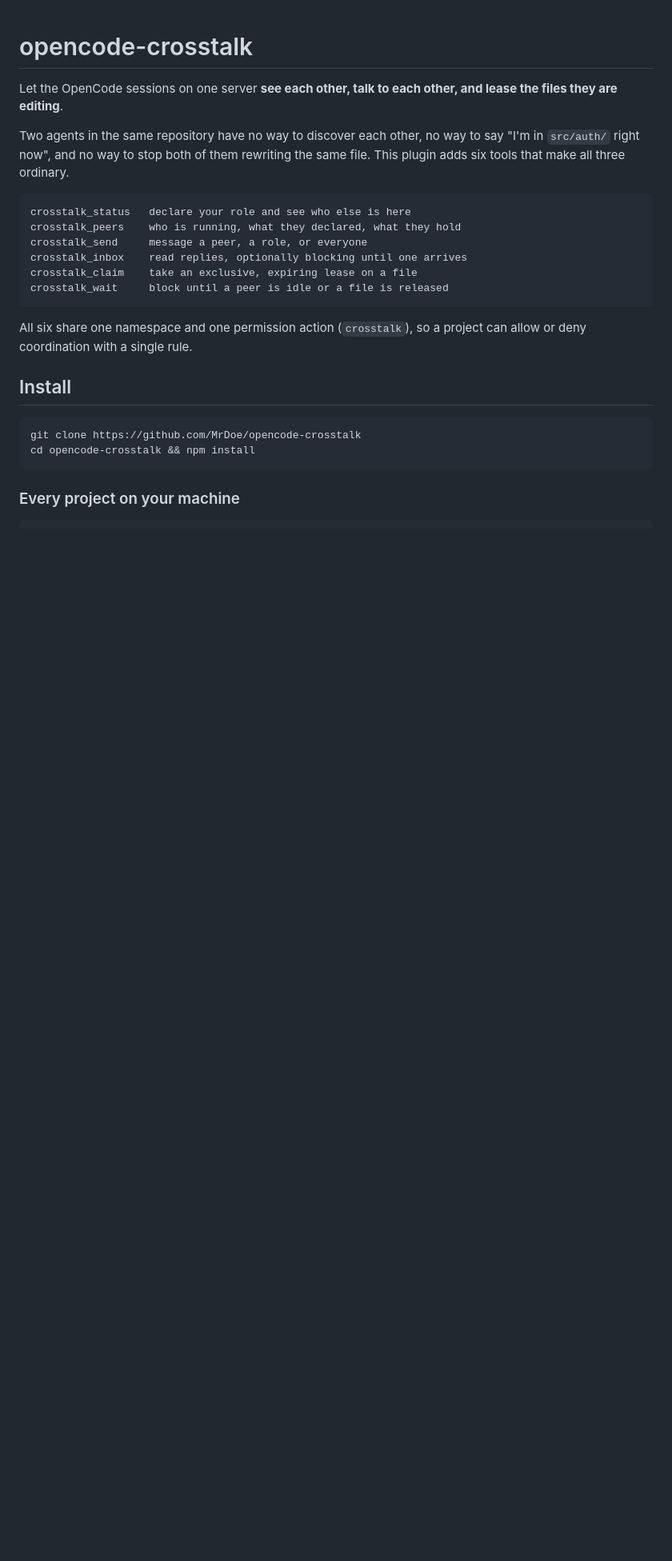
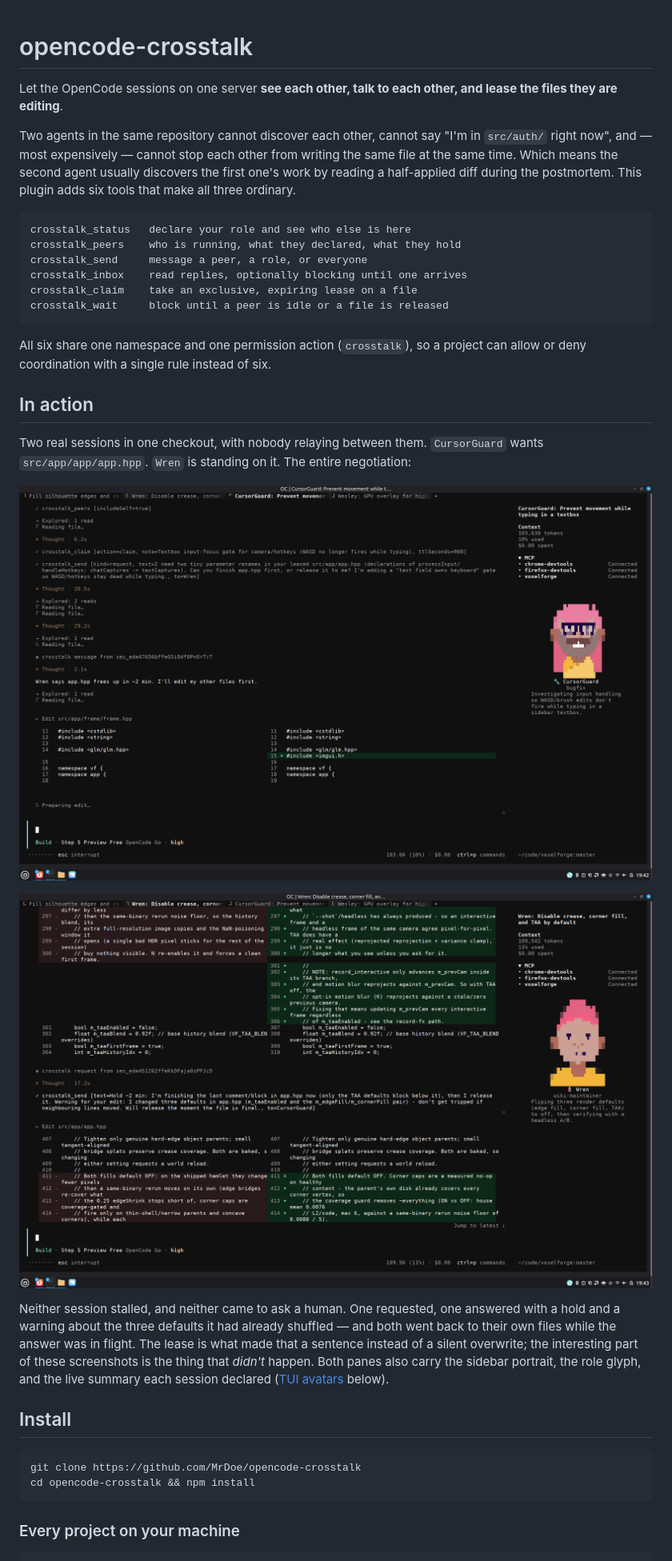
Before and after one commit to MrDoe/opencode-crosstalk, a Markdown page: README.md, the part around one of its changes. Shown at 80% size. Rendered like a GitHub page; pictures changed too: assets/CursorGuard.png (added), assets/Wren.png (added); blank space fills up the shorter version.

````diff
--- a/README.md
+++ b/README.md
@@ -3,9 +3,11 @@
 Let the OpenCode sessions on one server **see each other, talk to each other, and
 lease the files they are editing**.
 
-Two agents in the same repository have no way to discover each other, no way to
-say "I'm in `src/auth/` right now", and no way to stop both of them rewriting the
-same file. This plugin adds six tools that make all three ordinary.
+Two agents in the same repository cannot discover each other, cannot say "I'm in
+`src/auth/` right now", and — most expensively — cannot stop each other from
+writing the same file at the same time. Which means the second agent usually
+discovers the first one's work by reading a half-applied diff during the
+postmortem. This plugin adds six tools that make all three ordinary.
 
 ```
 crosstalk_status   declare your role and see who else is here
@@ -17,7 +19,25 @@ crosstalk_wait     block until a peer is idle or a file is released
 ```
 
 All six share one namespace and one permission action (`crosstalk`), so a project
-can allow or deny coordination with a single rule.
+can allow or deny coordination with a single rule instead of six.
+
+## In action
+
+Two real sessions in one checkout, with nobody relaying between them.
+`CursorGuard` wants `src/app/app/app.hpp`. `Wren` is standing on it. The entire
+negotiation:
+
+![The CursorGuard session: a crosstalk_peers call, a lease on src/app/app/app.hpp with a note and a 900s TTL, a request sent to Wren, and Wren's reply landing in an already-running turn](assets/CursorGuard.png)
+
+![The Wren session, the other half of the same exchange: the request it received, its answer naming CursorGuard, and the edit it is making in its own file while it still holds app.hpp](assets/Wren.png)
+
+Neither session stalled, and neither came to ask a human. One requested, one
+answered with a hold and a warning about the three defaults it had already
+shuffled — and both went back to their own files while the answer was in flight.
+The lease is what made that a sentence instead of a silent overwrite; the
+interesting part of these screenshots is the thing that *didn't* happen. Both
+panes also carry the sidebar portrait, the role glyph, and the live summary each
+session declared ([TUI avatars](#tui-avatars) below).
 
 ## Install
 
````
Also changed, not shown: other parts of README.md (+88 -55 lines), assets/screenshot.png (deleted).
